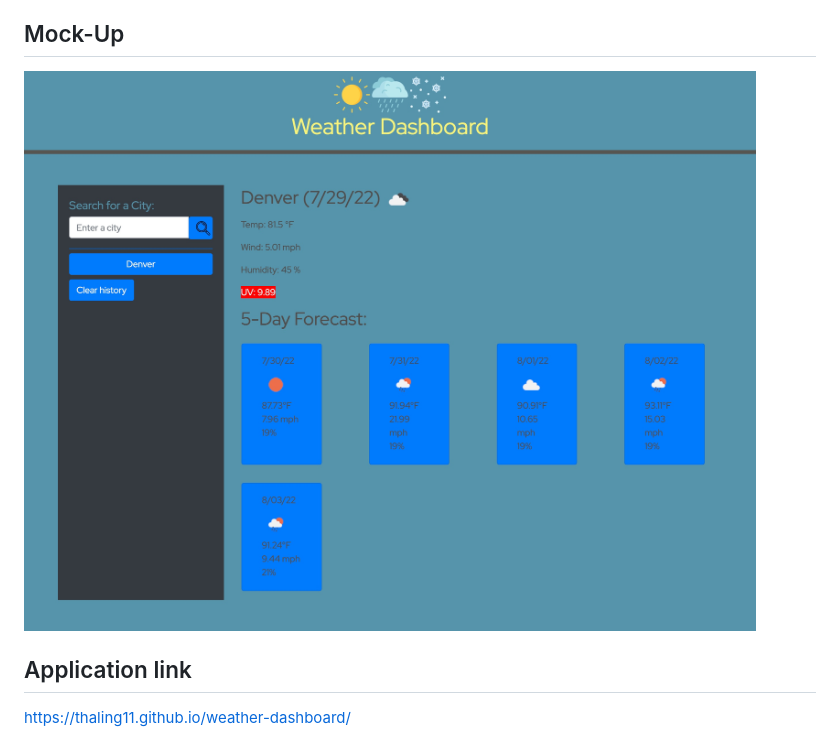
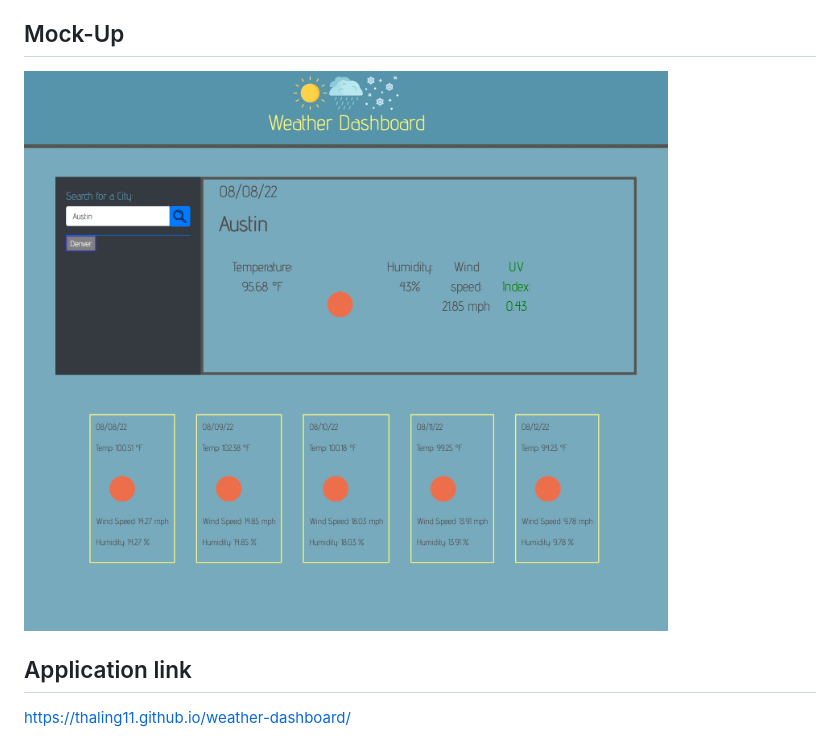
Before and after one commit to thaling11/weather-dashboard, a Markdown page: README.md, the part around the change. GitHub-like rendering; pictures changed too: Assets/images/weather-app-screenshot.jpg (added), Assets/images/week-6-challenge-screenshot.jpg (deleted).

```diff
--- a/README.md
+++ b/README.md
@@ -14,7 +14,7 @@ This purpose of this project is to create a weather dashboard for users to searc
 
 ## Mock-Up
 
-![Screenshot-1](./Assets/images/week-6-challenge-screenshot.jpg)
+![Screenshot-1](./Assets/images/weather-app-screenshot.jpg)
 
 ## Application link
 
```
